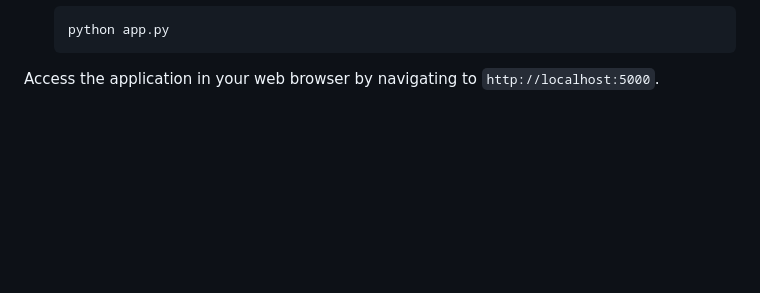
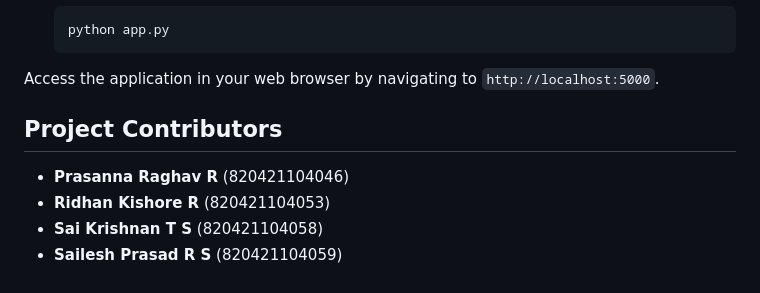
Before and after one commit to sailesh-prasad/Disinformation_Detection_System, a Markdown page: README.md, the part around the change. Drawn GitHub-style; blank space fills up the shorter version.

Commit message:
Add project contributors section to README

````diff
--- a/README.md
+++ b/README.md
@@ -101,3 +101,10 @@ To run this project locally:
    ```
 
 Access the application in your web browser by navigating to `http://localhost:5000`.
+
+## Project Contributors
+
+- **Prasanna Raghav R** (820421104046)
+- **Ridhan Kishore R** (820421104053)
+- **Sai Krishnan T S** (820421104058)
+- **Sailesh Prasad R S** (820421104059)
````
